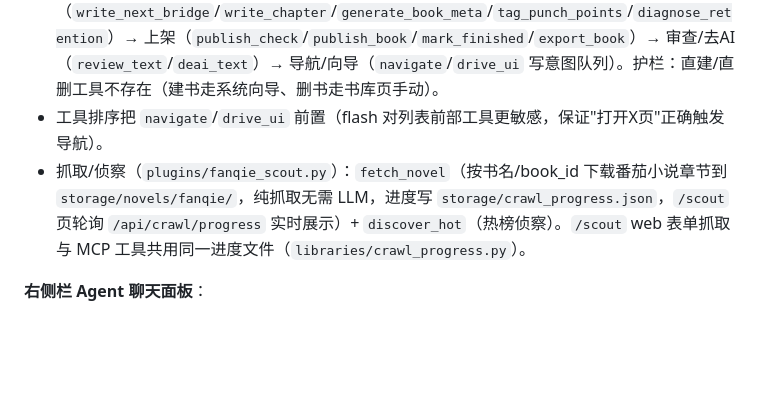
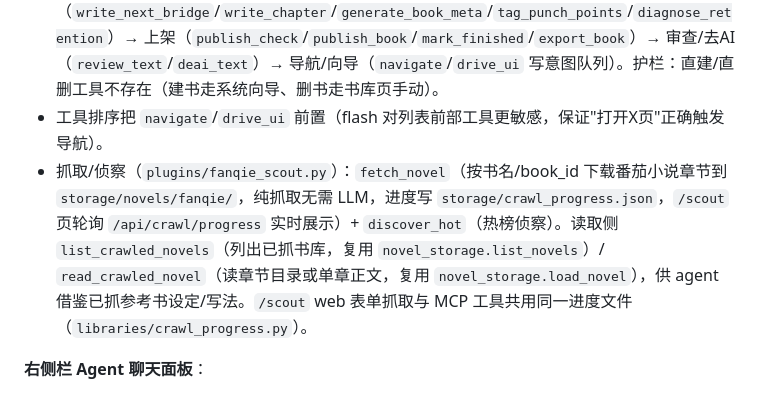
Before and after one commit to xsneser/fiction-factory, a Markdown page: docs/设计文档-总览-claude.md, the part around the change. GitHub-like rendering; blank space fills up the shorter version.

Commit message:
docs: 同步抓取读取侧工具到架构/设计文档
架构总览 EXPECT_MCP_TOOLS=40→42;设计文档抓取/侦察一段补
list_crawled_novels/read_crawled_novel(复用 novel_storage.list_novels/load_novel)。

Co-Authored-By: Claude <noreply@anthropic.com>

```diff
--- a/docs/设计文档-总览-claude.md
+++ b/docs/设计文档-总览-claude.md
@@ -526,7 +526,7 @@ detect(item, recent_text, humor_style, pool) → temp 0.3, max_tokens 400
 - 单一工具来源 `TOOL_REGISTRY = [{name, description, input_schema, func}]`，schema 用 `inspect.signature` 自动生成。复用 `ctx` 单例——Web 进程内与 UI 共享同一状态；MCP 独立进程各自一份，经 `books/` 文件协调。
 - 覆盖「创建→上架」全链路：只读/建书（`list_books`/`get_book_state`/`get_storyline`/`borrow_preview`/`query_*`）→ 规划（`save_basic_info`/`generate_core_conflict`/`generate_factions`/`generate_characters`/`generate_rest_world`/`generate_world`/`world_candidates`/`confirm_world`）→ 大纲（`generate_outlines`/`generate_full_outline`/`confirm_outlines`/`fill_plots`/`fill_gags`/`outline_agent`/`extend_outline`/`outline_material_candidates`）→ 写作（`write_next_bridge`/`write_chapter`/`generate_book_meta`/`tag_punch_points`/`diagnose_retention`）→ 上架（`publish_check`/`publish_book`/`mark_finished`/`export_book`）→ 审查/去AI（`review_text`/`deai_text`）→ 导航/向导（`navigate`/`drive_ui` 写意图队列）。护栏：直建/直删工具不存在（建书走系统向导、删书走书库页手动）。
 - 工具排序把 `navigate`/`drive_ui` 前置（flash 对列表前部工具更敏感，保证"打开X页"正确触发导航）。
-- 抓取/侦察（`plugins/fanqie_scout.py`）：`fetch_novel`（按书名/book_id 下载番茄小说章节到 `storage/novels/fanqie/`，纯抓取无需 LLM，进度写 `storage/crawl_progress.json`，`/scout` 页轮询 `/api/crawl/progress` 实时展示）+ `discover_hot`（热榜侦察）。`/scout` web 表单抓取与 MCP 工具共用同一进度文件（`libraries/crawl_progress.py`）。
+- 抓取/侦察（`plugins/fanqie_scout.py`）：`fetch_novel`（按书名/book_id 下载番茄小说章节到 `storage/novels/fanqie/`，纯抓取无需 LLM，进度写 `storage/crawl_progress.json`，`/scout` 页轮询 `/api/crawl/progress` 实时展示）+ `discover_hot`（热榜侦察）。读取侧 `list_crawled_novels`（列出已抓书库，复用 `novel_storage.list_novels`）/ `read_crawled_novel`（读章节目录或单章正文，复用 `novel_storage.load_novel`），供 agent 借鉴已抓参考书设定/写法。`/scout` web 表单抓取与 MCP 工具共用同一进度文件（`libraries/crawl_progress.py`）。
 
 **右侧栏 Agent 聊天面板**：
 - `base.html` 的 `aside#status-bar` 为纯对话：`#agent-chat` 消息区（用户/助手气泡 + 🔧 工具步骤卡）+ `#agent-input` 输入框；`ui/static/js/agent_panel.js` 用 fetch+getReader 手写解析消费 `/api/agent/chat` SSE（`tool_start`/`reply`/`error`/`done`）。
```
Also changed, not shown: docs/架构总览.md (+1 -1 lines).
